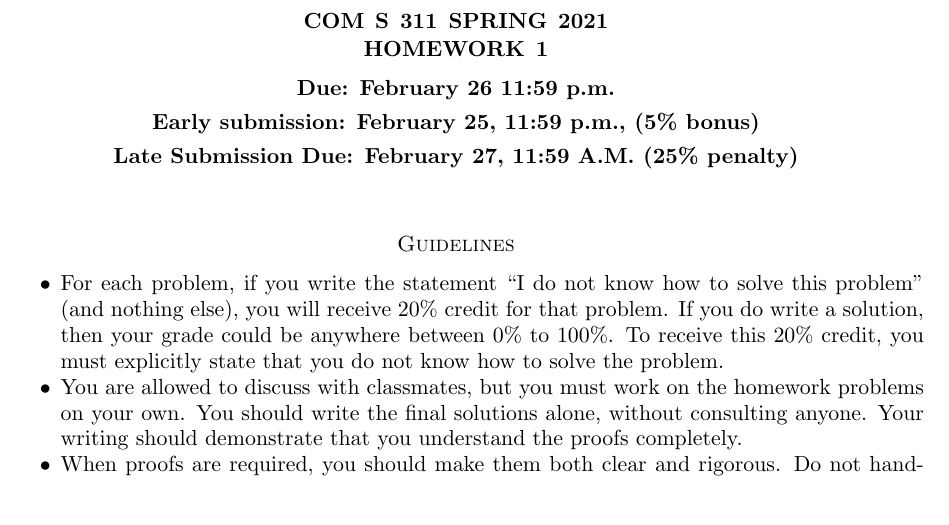
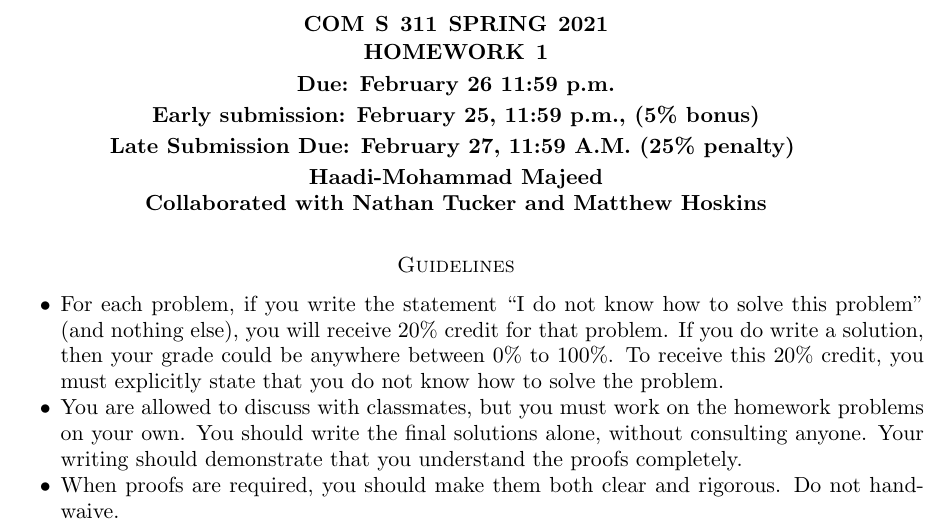
Before and after one commit to Haaduken/coms311, a LaTeX problem sheet (hw/1/hw1.tex): part of page 1 of 4, cut so that both start at the same text. Compiled offline with pdfLaTeX.

Commit message:
forgot author info and collabs

```diff
--- a/hw/1/hw1.tex
+++ b/hw/1/hw1.tex
@@ -35,6 +35,8 @@ Homework 1
 
 \smallskip
 {\bf Late Submission Due: February 27, 11:59 \textbf{A.M.} (25\% penalty)}
+\smallskip
+\textbf{\\Haadi-Mohammad Majeed\\Collaborated with Nathan Tucker and Matthew Hoskins}
 \end{center}
 
 \medskip
```
Also changed, not shown: hw/1/hw1.pdf, 3 other files.
